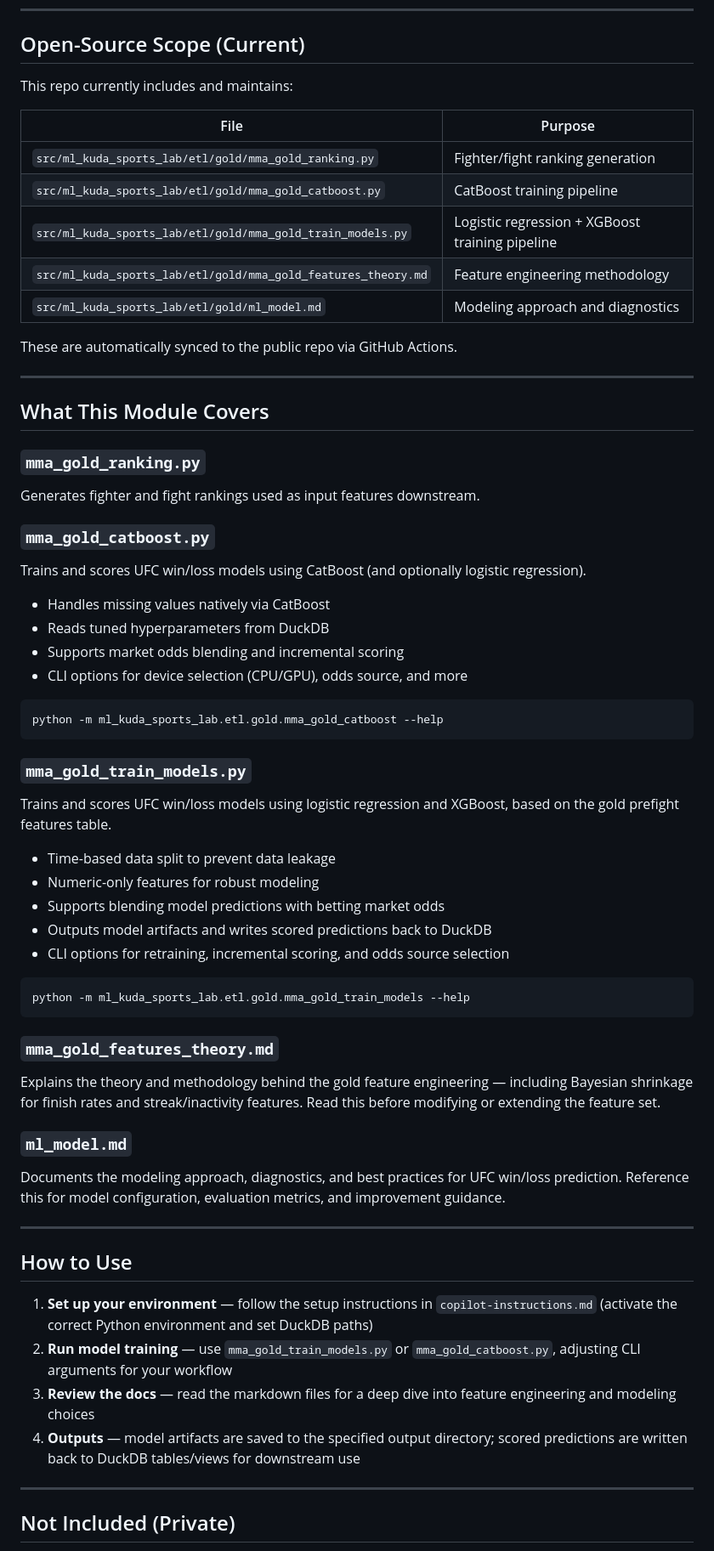
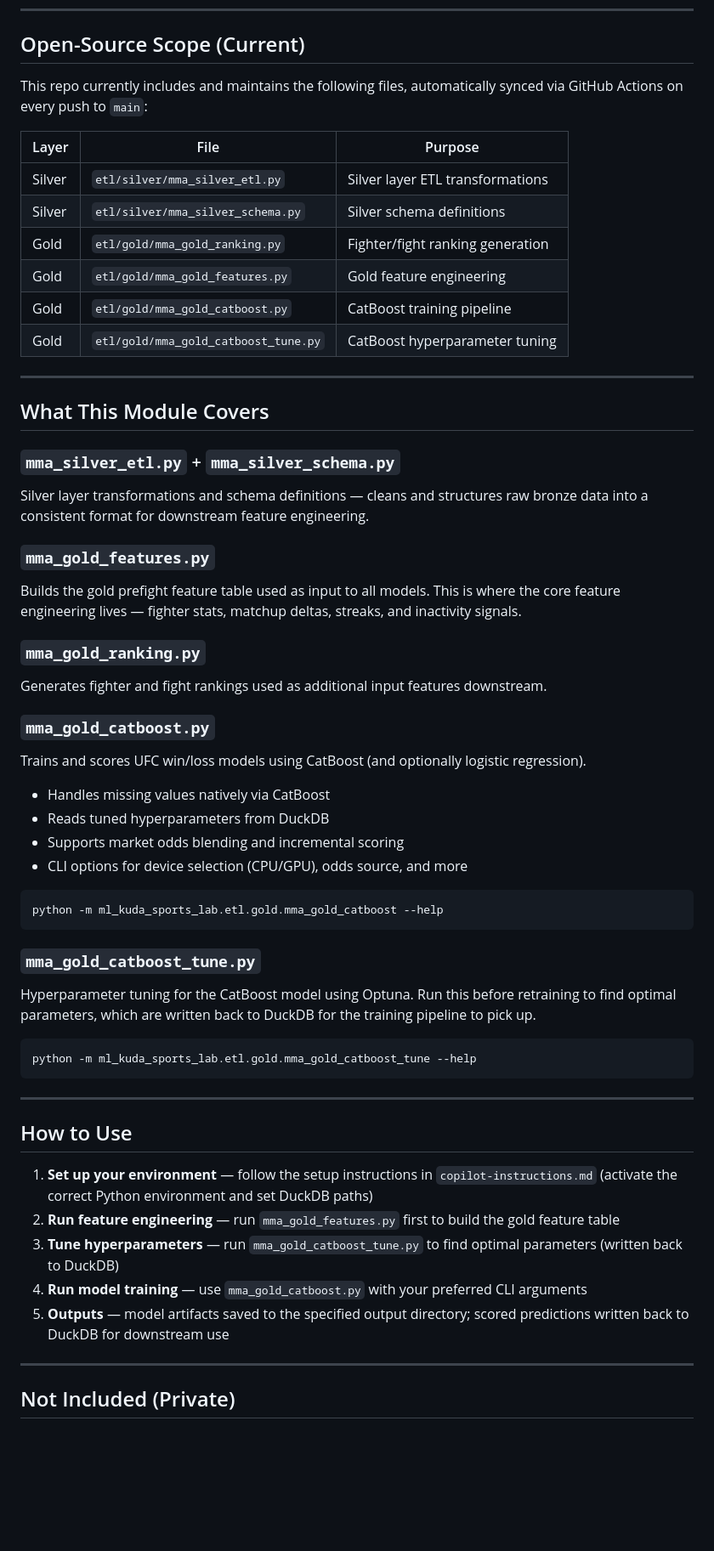
Before and after one commit to datatomas/fightprophet, a Markdown page: README.md, the part around the change. Shown at 85% size. Rendered like a GitHub page; blank space fills up the shorter version.

Commit message:
Revise README for clarity and additional file details
Chore: Updated the README to include details about the silver and gold layers, added new files, and revised usage instructions for clarity had the wrong file paths.

````diff
--- a/README.md
+++ b/README.md
@@ -25,24 +25,29 @@ See [LICENSE.md](LICENSE.md) for terms — personal, non-commercial, and evaluat
 
 ## Open-Source Scope (Current)
 
-This repo currently includes and maintains:
+This repo currently includes and maintains the following files, automatically synced via GitHub Actions on every push to `main`:
 
-| File | Purpose |
-|---|---|
-| `src/ml_kuda_sports_lab/etl/gold/mma_gold_ranking.py` | Fighter/fight ranking generation |
-| `src/ml_kuda_sports_lab/etl/gold/mma_gold_catboost.py` | CatBoost training pipeline |
-| `src/ml_kuda_sports_lab/etl/gold/mma_gold_train_models.py` | Logistic regression + XGBoost training pipeline |
-| `src/ml_kuda_sports_lab/etl/gold/mma_gold_features_theory.md` | Feature engineering methodology |
-| `src/ml_kuda_sports_lab/etl/gold/ml_model.md` | Modeling approach and diagnostics |
-
-These are automatically synced to the public repo via GitHub Actions.
+| Layer | File | Purpose |
+|---|---|---|
+| Silver | `etl/silver/mma_silver_etl.py` | Silver layer ETL transformations |
+| Silver | `etl/silver/mma_silver_schema.py` | Silver schema definitions |
+| Gold | `etl/gold/mma_gold_ranking.py` | Fighter/fight ranking generation |
+| Gold | `etl/gold/mma_gold_features.py` | Gold feature engineering |
+| Gold | `etl/gold/mma_gold_catboost.py` | CatBoost training pipeline |
+| Gold | `etl/gold/mma_gold_catboost_tune.py` | CatBoost hyperparameter tuning |
 
 ---
 
 ## What This Module Covers
 
+### `mma_silver_etl.py` + `mma_silver_schema.py`
+Silver layer transformations and schema definitions — cleans and structures raw bronze data into a consistent format for downstream feature engineering.
+
+### `mma_gold_features.py`
+Builds the gold prefight feature table used as input to all models. This is where the core feature engineering lives — fighter stats, matchup deltas, streaks, and inactivity signals.
+
 ### `mma_gold_ranking.py`
-Generates fighter and fight rankings used as input features downstream.
+Generates fighter and fight rankings used as additional input features downstream.
 
 ### `mma_gold_catboost.py`
 Trains and scores UFC win/loss models using CatBoost (and optionally logistic regression).
@@ -55,32 +60,22 @@ Trains and scores UFC win/loss models using CatBoost (and optionally logistic re
 python -m ml_kuda_sports_lab.etl.gold.mma_gold_catboost --help
 ```
 
-### `mma_gold_train_models.py`
-Trains and scores UFC win/loss models using logistic regression and XGBoost, based on the gold prefight features table.
-- Time-based data split to prevent data leakage
-- Numeric-only features for robust modeling
-- Supports blending model predictions with betting market odds
-- Outputs model artifacts and writes scored predictions back to DuckDB
-- CLI options for retraining, incremental scoring, and odds source selection
+### `mma_gold_catboost_tune.py`
+Hyperparameter tuning for the CatBoost model using Optuna. Run this before retraining to find optimal parameters, which are written back to DuckDB for the training pipeline to pick up.
 
 ```bash
-python -m ml_kuda_sports_lab.etl.gold.mma_gold_train_models --help
+python -m ml_kuda_sports_lab.etl.gold.mma_gold_catboost_tune --help
 ```
-
-### `mma_gold_features_theory.md`
-Explains the theory and methodology behind the gold feature engineering — including Bayesian shrinkage for finish rates and streak/inactivity features. Read this before modifying or extending the feature set.
-
-### `ml_model.md`
-Documents the modeling approach, diagnostics, and best practices for UFC win/loss prediction. Reference this for model configuration, evaluation metrics, and improvement guidance.
 
 ---
 
 ## How to Use
 
 1. **Set up your environment** — follow the setup instructions in `copilot-instructions.md` (activate the correct Python environment and set DuckDB paths)
-2. **Run model training** — use `mma_gold_train_models.py` or `mma_gold_catboost.py`, adjusting CLI arguments for your workflow
-3. **Review the docs** — read the markdown files for a deep dive into feature engineering and modeling choices
-4. **Outputs** — model artifacts are saved to the specified output directory; scored predictions are written back to DuckDB tables/views for downstream use
+2. **Run feature engineering** — run `mma_gold_features.py` first to build the gold feature table
+3. **Tune hyperparameters** — run `mma_gold_catboost_tune.py` to find optimal parameters (written back to DuckDB)
+4. **Run model training** — use `mma_gold_catboost.py` with your preferred CLI arguments
+5. **Outputs** — model artifacts saved to the specified output directory; scored predictions written back to DuckDB for downstream use
 
 ---
 
````
